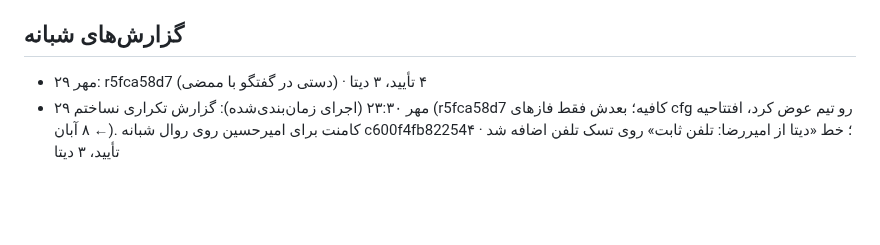
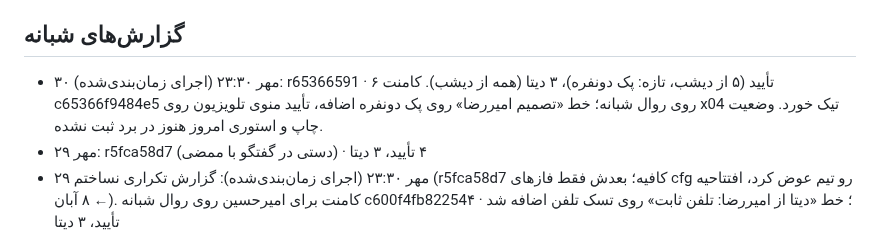
Before and after one commit to theglitchlabstudio-source/Susisa-projectboard, a Markdown page: agent/STATUS.md, the part around the change. Rendered like a GitHub page; blank space fills up the shorter version.

Commit message:
agent: nightly report 1405/07/30
Co-Authored-By: Claude Opus 5.5 <noreply@anthropic.com>
Claude-Session: https://claude.ai/code/session_018fp3uxzvQYbjspPWs3sDKL

```diff
--- a/agent/STATUS.md
+++ b/agent/STATUS.md
@@ -76,6 +76,7 @@ last_full_run: 1405/07/30
 - **اجرای بعد (۳۰ صبح، کامل):** جواب‌های امیررضا (اگه امیرحسین ثبت کرد) ← اعمال؛ چاپ؛ استوری امروز؛ تابلوها و فایل‌های نهایی روی تسک‌ها و BVA.
 
 ## گزارش‌های شبانه
+- ۳۰ مهر ۲۳:۳۰ (اجرای زمان‌بندی‌شده): r65366591 · ۶ تأیید (۵ از دیشب، تازه: پک دونفره)، ۳ دیتا (همه از دیشب). کامنت c65366f9484e5 روی روال شبانه؛ خط «تصمیم امیررضا» روی پک دونفره اضافه، تأیید منوی تلویزیون روی x04 تیک خورد. وضعیت چاپ و استوری امروز هنوز در برد ثبت نشده.
 - ۲۹ مهر: r5fca58d7 (دستی در گفتگو با ممضی) · ۴ تأیید، ۳ دیتا
 - ۲۹ مهر ۲۳:۳۰ (اجرای زمان‌بندی‌شده): گزارش تکراری نساختم (r5fca58d7 کافیه؛ بعدش فقط فازهای cfg رو تیم عوض کرد، افتتاحیه ← ۸ آبان). کامنت برای امیرحسین روی روال شبانه c600f4fb82254؛ خط «دیتا از امیررضا: تلفن ثابت» روی تسک تلفن اضافه شد · ۴ تأیید، ۳ دیتا
 
```
